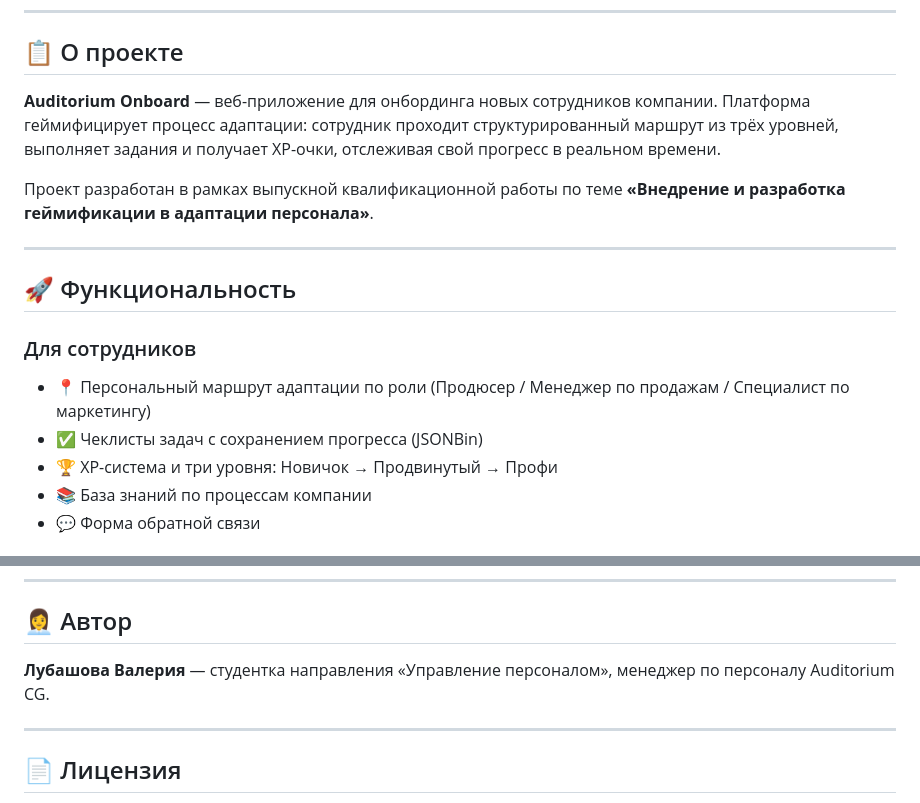
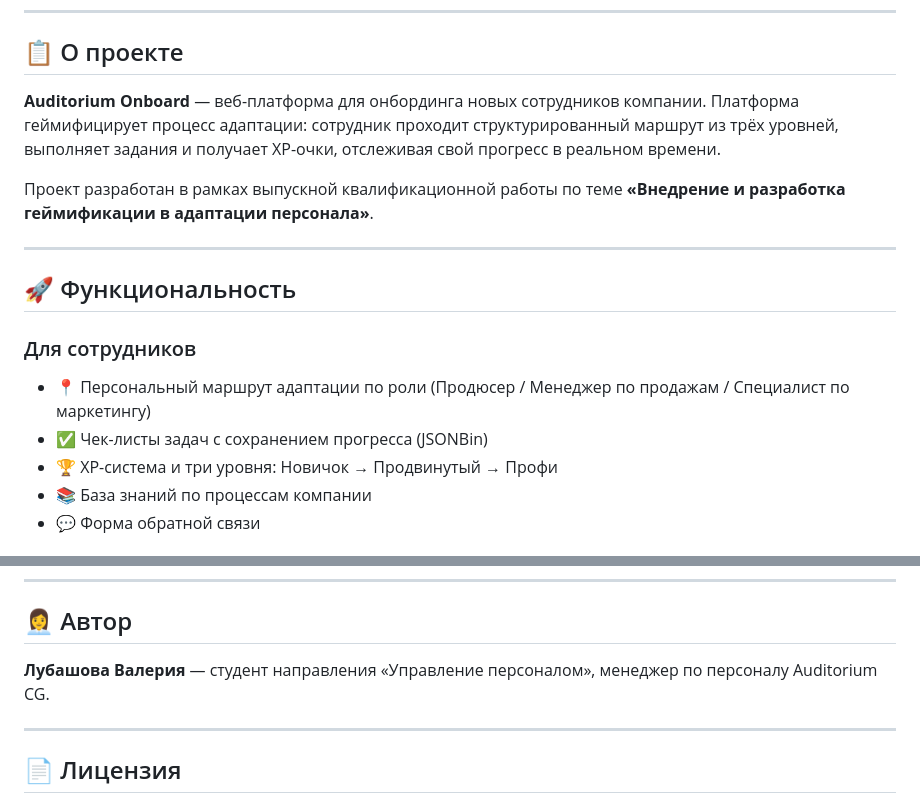
Before and after one commit to llubashova/onboard, a Markdown page: README.md, 2 parts joined by grey strips. Drawn GitHub-style.

```diff
--- a/README.md
+++ b/README.md
@@ -8,7 +8,7 @@
 
 ## 📋 О проекте
 
-**Auditorium Onboard** — веб-приложение для онбординга новых сотрудников компании. Платформа геймифицирует процесс адаптации: сотрудник проходит структурированный маршрут из трёх уровней, выполняет задания и получает XP-очки, отслеживая свой прогресс в реальном времени.
+**Auditorium Onboard** — веб-платформа для онбординга новых сотрудников компании. Платформа геймифицирует процесс адаптации: сотрудник проходит структурированный маршрут из трёх уровней, выполняет задания и получает XP-очки, отслеживая свой прогресс в реальном времени.
 
 Проект разработан в рамках выпускной квалификационной работы по теме **«Внедрение и разработка геймификации в адаптации персонала»**.
 
@@ -18,7 +18,7 @@
 
 ### Для сотрудников
 - 📍 Персональный маршрут адаптации по роли (Продюсер / Менеджер по продажам / Специалист по маркетингу)
-- ✅ Чеклисты задач с сохранением прогресса (JSONBin)
+- ✅ Чек-листы задач с сохранением прогресса (JSONBin)
 - 🏆 XP-система и три уровня: Новичок → Продвинутый → Профи
 - 📚 База знаний по процессам компании
 - 💬 Форма обратной связи
@@ -78,7 +78,7 @@ onboard/
 
 ## 👩‍💼 Автор
 
-**Лубашова Валерия** — студентка направления «Управление персоналом», менеджер по персоналу Auditorium CG.
+**Лубашова Валерия** — студент направления «Управление персоналом», менеджер по персоналу Auditorium CG.
 
 ---
 
```
